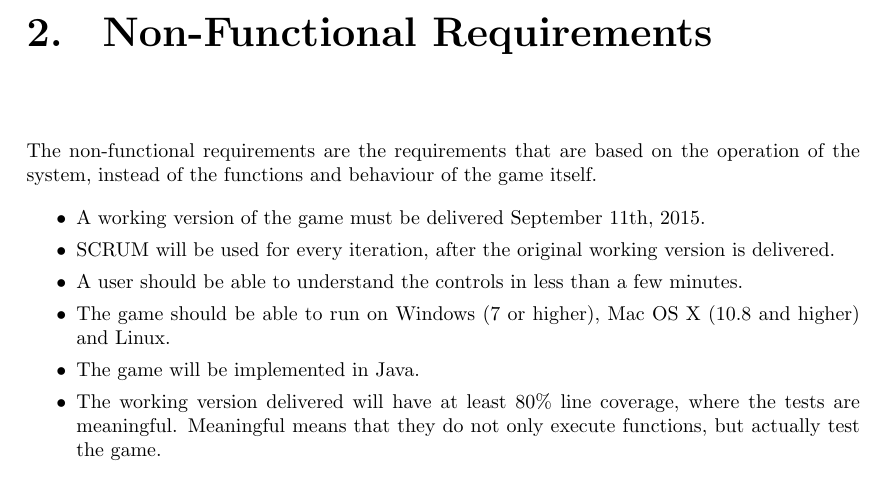
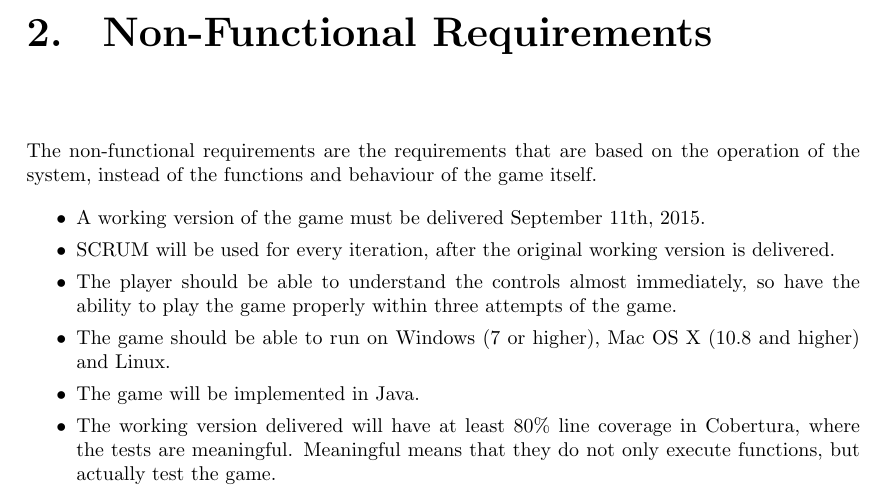
Before and after one commit to jimhommes/BubbleBobble, a LaTeX thesis (Documentation/Requirements/main.tex, which reads Documentation/Requirements/tex/nonfunctional_requirements.tex): part of page 6 of 6, cut so that both start at the same text. Compiled offline with pdfLaTeX.

Commit message:
Update nonfunctional_requirements.tex

```diff
--- a/Documentation/Requirements/tex/nonfunctional_requirements.tex
+++ b/Documentation/Requirements/tex/nonfunctional_requirements.tex
@@ -6,8 +6,8 @@ The non-functional requirements are the requirements that are based on the opera
 \itemsep0em
 	\item A working version of the game must be delivered September 11th, 2015.
 	\item SCRUM will be used for every iteration, after the original working version is delivered.
-	\item A user should be able to understand the controls in less than a few minutes.
+	\item The player should be able to understand the controls almost immediately, so have the ability to play the game properly within three attempts of the game.
 	\item The game should be able to run on Windows (7 or higher), Mac OS X (10.8 and higher) and Linux.
 	\item The game will be implemented in Java.
-	\item The working version delivered will have at least 80\% line coverage, where the tests are meaningful. Meaningful means that they do not only execute functions, but actually test the game.
+	\item The working version delivered will have at least 80\% line coverage in Cobertura, where the tests are meaningful. Meaningful means that they do not only execute functions, but actually test the game.
 \end{itemize}
```
